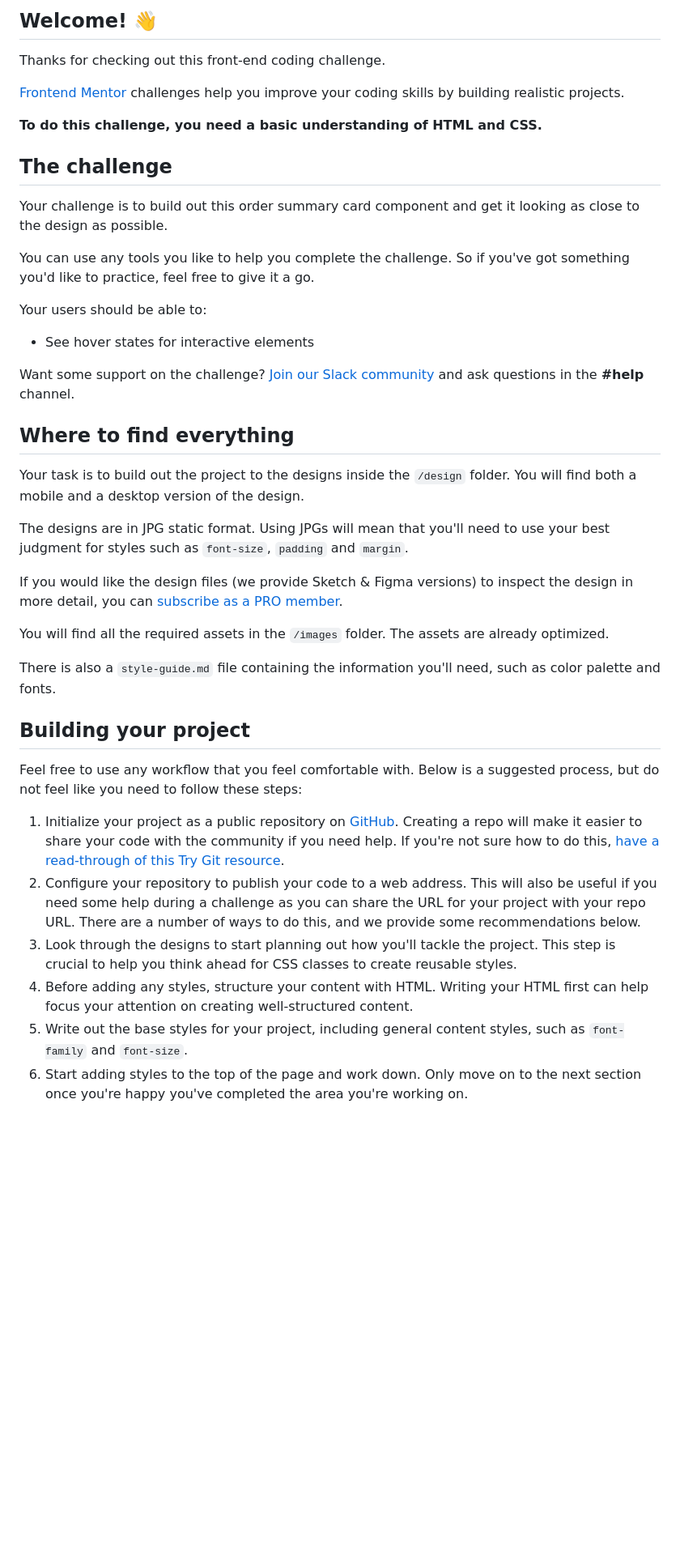
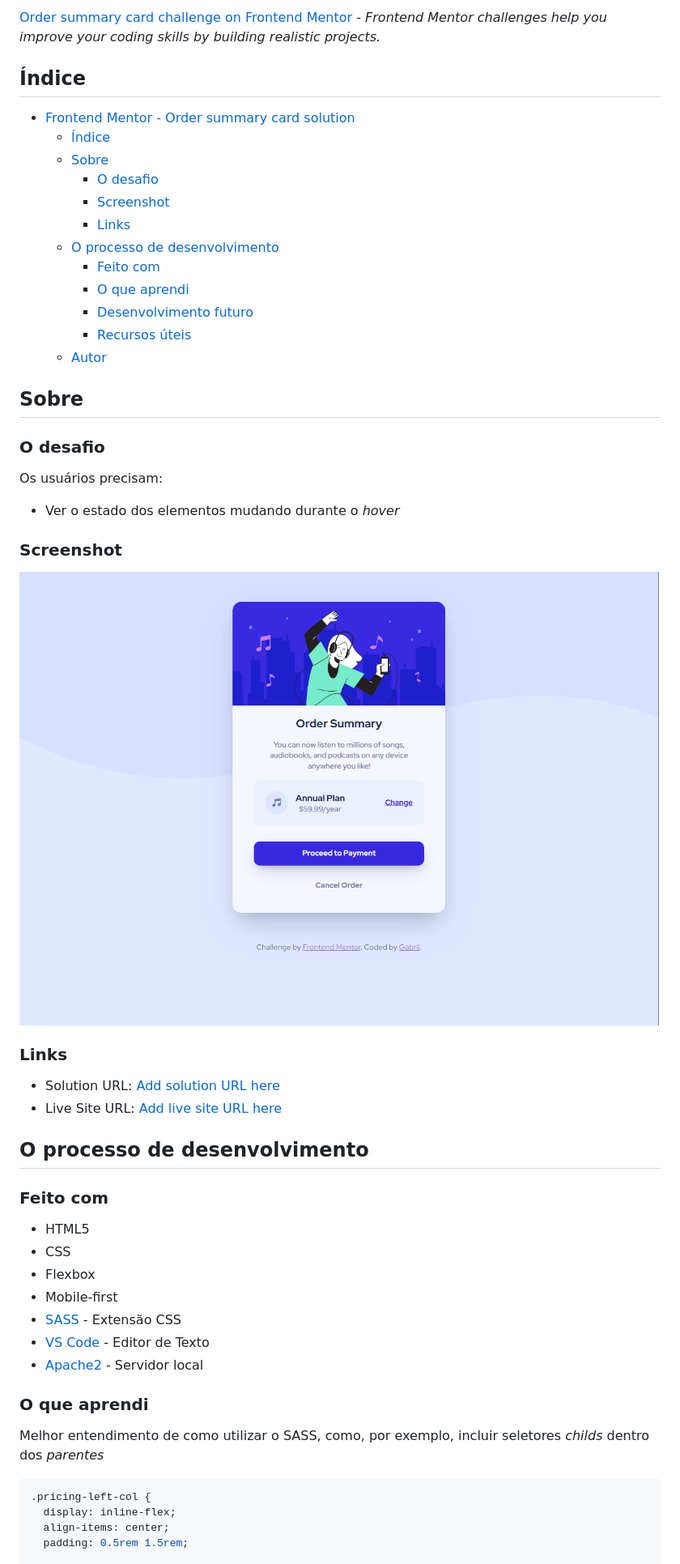
Before and after one commit to gjperes/frontend-projects, a Markdown page: order-summary-component-main/README.md, the part around the change printed below. Shown: that part at 81% size. Rendered like a GitHub page; pictures changed too: order-summary-component-main/screenshot.png (added); blank space fills up the shorter version.

Commit message:
feito o README, usando o template

````diff
--- a/order-summary-component-main/README.md
+++ b/order-summary-component-main/README.md
@@ -4,44 +4,60 @@
 
-## Welcome! 👋
+[Order summary card challenge on Frontend Mentor](https://www.frontendmentor.io/challenges/order-summary-component-QlPmajDUj) -
+*Frontend Mentor challenges help you improve your coding skills by building realistic projects.*
 
-Thanks for checking out this front-end coding challenge.
+## Índice
 
-[Frontend Mentor](https://www.frontendmentor.io) challenges help you improve your coding skills by building realistic projects.
+- [Frontend Mentor - Order summary card solution](#frontend-mentor---order-summary-card-solution)
+  - [Índice](#índice)
+  - [Sobre](#sobre)
+    - [O desafio](#o-desafio)
+    - [Screenshot](#screenshot)
+    - [Links](#links)
+  - [O processo de desenvolvimento](#o-processo-de-desenvolvimento)
+    - [Feito com](#feito-com)
+    - [O que aprendi](#o-que-aprendi)
+    - [Desenvolvimento futuro](#desenvolvimento-futuro)
+    - [Recursos úteis](#recursos-úteis)
+  - [Autor](#autor)
 
-**To do this challenge, you need a basic understanding of HTML and CSS.**
 
-## The challenge
+## Sobre
 
-Your challenge is to build out this order summary card component and get it looking as close to the design as possible.
+### O desafio
 
-You can use any tools you like to help you complete the challenge. So if you've got something you'd like to practice, feel free to give it a go.
+Os usuários precisam:
 
-Your users should be able to:
+- Ver o estado dos elementos mudando durante o *hover*
 
-- See hover states for interactive elements
+### Screenshot
 
-Want some support on the challenge? [Join our Slack community](https://www.frontendmentor.io/slack) and ask questions in the **#help** channel.
+![](./screenshot.png)
 
-## Where to find everything
 
-Your task is to build out the project to the designs inside the `/design` folder. You will find both a mobile and a desktop version of the design.
+### Links
 
-The designs are in JPG static format. Using JPGs will mean that you'll need to use your best judgment for styles such as `font-size`, `padding` and `margin`.
+- Solution URL: [Add solution URL here](https://your-solution-url.com)
+- Live Site URL: [Add live site URL here](https://your-live-site-url.com)
 
-If you would like the design files (we provide Sketch & Figma versions) to inspect the design in more detail, you can [subscribe as a PRO member](https://www.frontendmentor.io/pro).
+## O processo de desenvolvimento
 
-You will find all the required assets in the `/images` folder. The assets are already optimized.
+### Feito com
 
-There is also a `style-guide.md` file containing the information you'll need, such as color palette and fonts.
+- HTML5
+- CSS
+- Flexbox
+- Mobile-first
+- [SASS](https://sass-lang.com/) - Extensão CSS
+- [VS Code](https://code.visualstudio.com/) - Editor de Texto
+- [Apache2](https://httpd.apache.org/) - Servidor local
 
-## Building your project
+### O que aprendi
 
-Feel free to use any workflow that you feel comfortable with. Below is a suggested process, but do not feel like you need to follow these steps:
+Melhor entendimento de como utilizar o SASS, como, por exemplo, incluir seletores *childs* dentro dos *parentes*
 
-1. Initialize your project as a public repository on [GitHub](https://github.com/). Creating a repo will make it easier to share your code with the community if you need help. If you're not sure how to do this, [have a read-through of this Try Git resource](https://try.github.io/).
-2. Configure your repository to publish your code to a web address. This will also be useful if you need some help during a challenge as you can share the URL for your project with your repo URL. There are a number of ways to do this, and we provide some recommendations below.
-3. Look through the designs to start planning out how you'll tackle the project. This step is crucial to help you think ahead for CSS classes to create reusable styles.
-4. Before adding any styles, structure your content with HTML. Writing your HTML first can help focus your attention on creating well-structured content.
-5. Write out the base styles for your project, including general content styles, such as `font-family` and `font-size`.
-6. Start adding styles to the top of the page and work down. Only move on to the next section once you're happy you've completed the area you're working on.
+```scss
+.pricing-left-col {
+  display: inline-flex;
+  align-items: center;
+  padding: 0.5rem 1.5rem;
 
````
Also changed, not shown: other parts of order-summary-component-main/README.md (+42 -32 lines), order-summary-component-main/README-template.md (deleted, +0 -109 lines).
